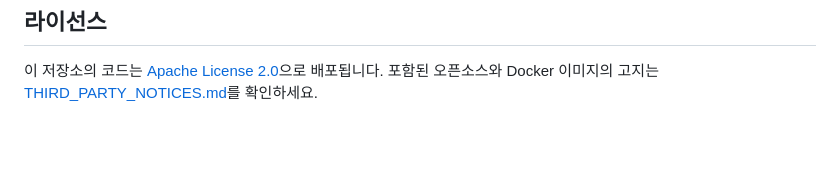
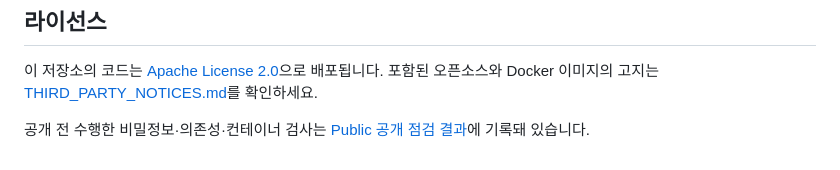
Before and after one commit to babcider/ev211-field-server, a Markdown page: README.md, the part around the change. Drawn GitHub-style; blank space fills up the shorter version.

Commit message:
docs: public 공개 점검 결과 기록

```diff
--- a/README.md
+++ b/README.md
@@ -110,3 +110,5 @@ docker compose --env-file .env \
 ## 라이선스
 
 이 저장소의 코드는 [Apache License 2.0](LICENSE)으로 배포됩니다. 포함된 오픈소스와 Docker 이미지의 고지는 [THIRD_PARTY_NOTICES.md](THIRD_PARTY_NOTICES.md)를 확인하세요.
+
+공개 전 수행한 비밀정보·의존성·컨테이너 검사는 [Public 공개 점검 결과](PUBLIC_RELEASE_AUDIT.md)에 기록돼 있습니다.
```
Also changed, not shown: PUBLIC_RELEASE_AUDIT.md (added, +35 -0 lines).
